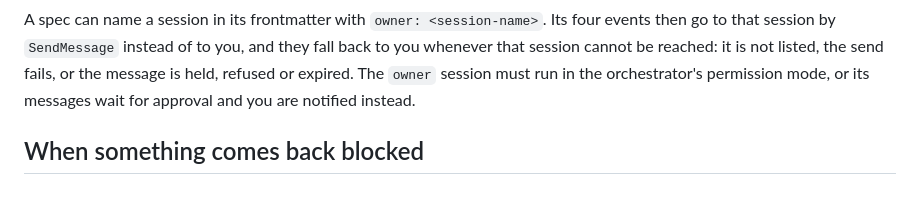
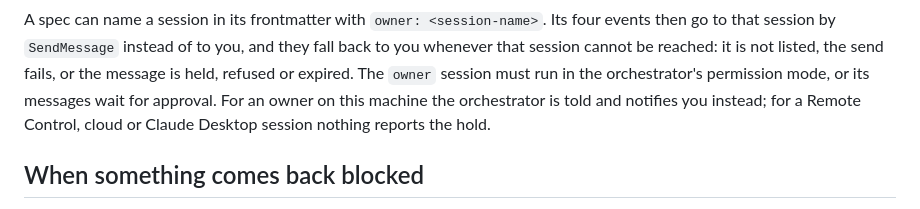
Before and after one commit to phspagiari/drydock, a Markdown page: docs/QUICKSTART.md, the part around the change. Drawn GitHub-style.

```diff
--- a/docs/QUICKSTART.md
+++ b/docs/QUICKSTART.md
@@ -180,7 +180,9 @@ Its four events then go to that session by `SendMessage` instead of to you,
 and they fall back to you whenever that session cannot be reached: it is not
 listed, the send fails, or the message is held, refused or expired. The
 `owner` session must run in the orchestrator's permission mode, or its
-messages wait for approval and you are notified instead.
+messages wait for approval. For an owner on this machine the orchestrator
+is told and notifies you instead; for a Remote Control, cloud or Claude
+Desktop session nothing reports the hold.
 
 ## When something comes back blocked
 
```
Also changed, not shown: docs/ARCHITECTURE.md (+5 -4 lines).
